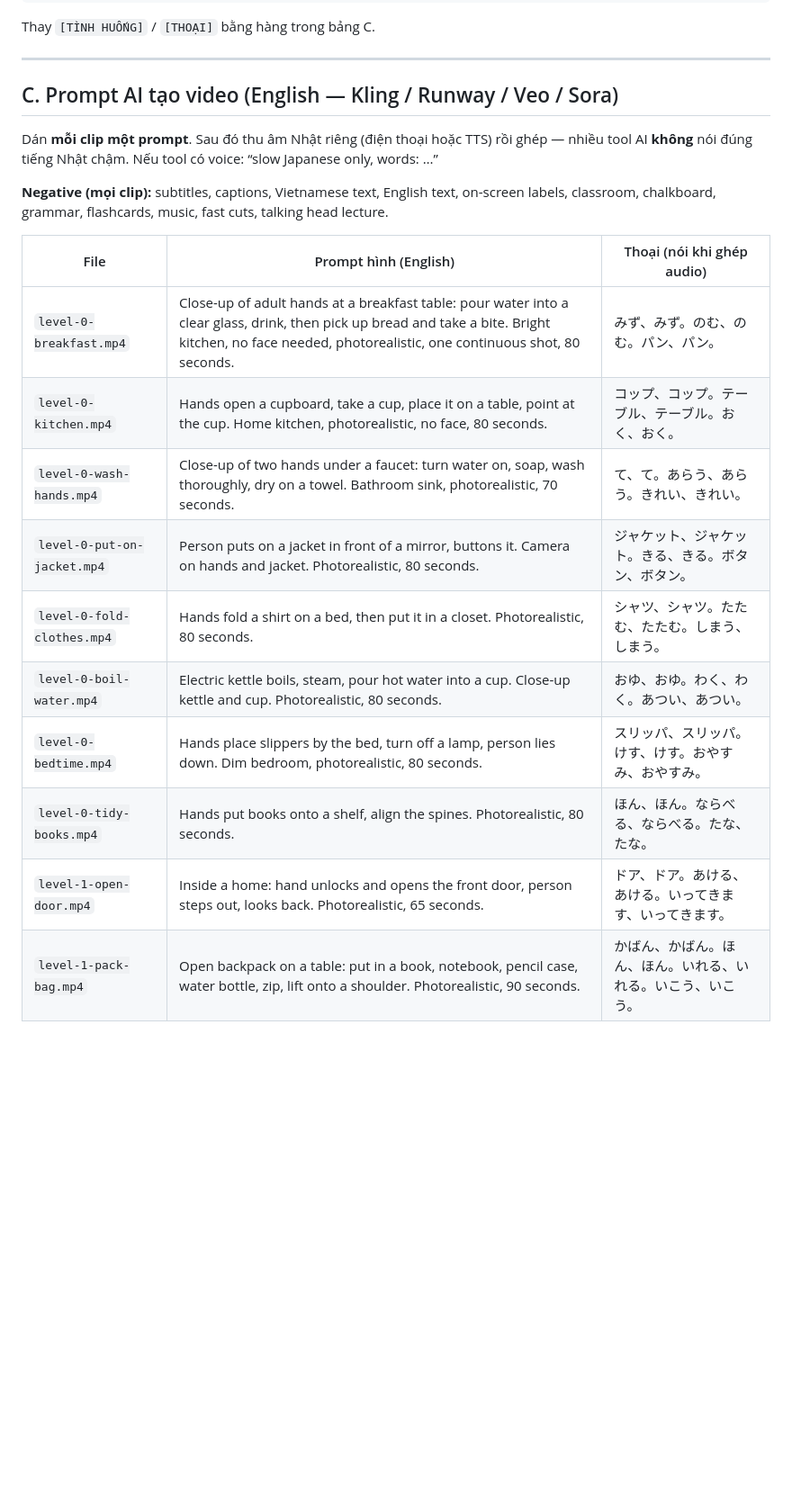
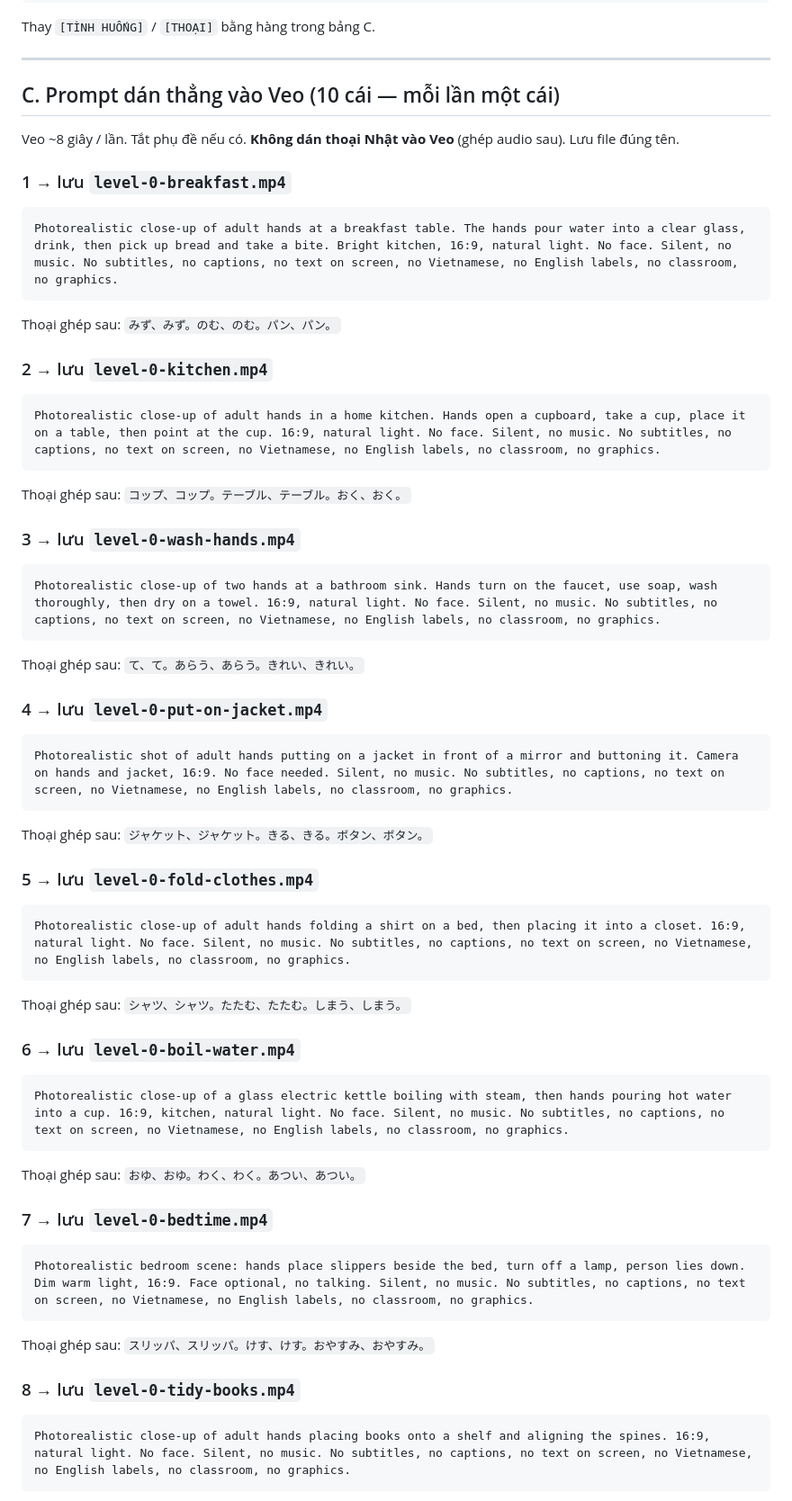
Before and after one commit to quyendolearndata/JPLearn, a Markdown page: docs/content-ops/prompts-for-creators.md, the part around one of its changes. Shown at 90% size. GitHub-like rendering; blank space fills up the shorter version.

Commit message:
docs(content-ops): 10 prompt Veo copy-paste sẵn từng clip

````diff
--- a/docs/content-ops/prompts-for-creators.md
+++ b/docs/content-ops/prompts-for-creators.md
@@ -36,21 +36,69 @@ Thay `[TÌNH HUỐNG]` / `[THOẠI]` bằng hàng trong bảng C.
 
 ---
 
-## C. Prompt AI tạo video (English — Kling / Runway / Veo / Sora)
+## C. Prompt dán thẳng vào Veo (10 cái — mỗi lần một cái)
 
-Dán **mỗi clip một prompt**. Sau đó thu âm Nhật riêng (điện thoại hoặc TTS) rồi ghép — nhiều tool AI **không** nói đúng tiếng Nhật chậm. Nếu tool có voice: “slow Japanese only, words: …”
+Veo ~8 giây / lần. Tắt phụ đề nếu có. **Không dán thoại Nhật vào Veo** (ghép audio sau). Lưu file đúng tên.
 
-**Negative (mọi clip):** subtitles, captions, Vietnamese text, English text, on-screen labels, classroom, chalkboard, grammar, flashcards, music, fast cuts, talking head lecture.
+### 1 → lưu `level-0-breakfast.mp4`
 
-| File | Prompt hình (English) | Thoại (nói khi ghép audio) |
-|---|---|---|
-| `level-0-breakfast.mp4` | Close-up of adult hands at a breakfast table: pour water into a clear glass, drink, then pick up bread and take a bite. Bright kitchen, no face needed, photorealistic, one continuous shot, 80 seconds. | みず、みず。のむ、のむ。パン、パン。 |
-| `level-0-kitchen.mp4` | Hands open a cupboard, take a cup, place it on a table, point at the cup. Home kitchen, photorealistic, no face, 80 seconds. | コップ、コップ。テーブル、テーブル。おく、おく。 |
-| `level-0-wash-hands.mp4` | Close-up of two hands under a faucet: turn water on, soap, wash thoroughly, dry on a towel. Bathroom sink, photorealistic, 70 seconds. | て、て。あらう、あらう。きれい、きれい。 |
-| `level-0-put-on-jacket.mp4` | Person puts on a jacket in front of a mirror, buttons it. Camera on hands and jacket. Photorealistic, 80 seconds. | ジャケット、ジャケット。きる、きる。ボタン、ボタン。 |
-| `level-0-fold-clothes.mp4` | Hands fold a shirt on a bed, then put it in a closet. Photorealistic, 80 seconds. | シャツ、シャツ。たたむ、たたむ。しまう、しまう。 |
-| `level-0-boil-water.mp4` | Electric kettle boils, steam, pour hot water into a cup. Close-up kettle and cup. Photorealistic, 80 seconds. | おゆ、おゆ。わく、わく。あつい、あつい。 |
-| `level-0-bedtime.mp4` | Hands place slippers by the bed, turn off a lamp, person lies down. Dim bedroom, photorealistic, 80 seconds. | スリッパ、スリッパ。けす、けす。おやすみ、おやすみ。 |
-| `level-0-tidy-books.mp4` | Hands put books onto a shelf, align the spines. Photorealistic, 80 seconds. | ほん、ほん。ならべる、ならべる。たな、たな。 |
-| `level-1-open-door.mp4` | Inside a home: hand unlocks and opens the front door, person steps out, looks back. Photorealistic, 65 seconds. | ドア、ドア。あける、あける。いってきます、いってきます。 |
-| `level-1-pack-bag.mp4` | Open backpack on a table: put in a book, notebook, pencil case, water bottle, zip, lift onto a shoulder. Photorealistic, 90 seconds. | かばん、かばん。ほん、ほん。いれる、いれる。いこう、いこう。 |
+```
+Photorealistic close-up of adult hands at a breakfast table. The hands pour water into a clear glass, drink, then pick up bread and take a bite. Bright kitchen, 16:9, natural light. No face. Silent, no music. No subtitles, no captions, no text on screen, no Vietnamese, no English labels, no classroom, no graphics.
+```
+
+Thoại ghép sau: `みず、みず。のむ、のむ。パン、パン。`
+
+### 2 → lưu `level-0-kitchen.mp4`
+
+```
+Photorealistic close-up of adult hands in a home kitchen. Hands open a cupboard, take a cup, place it on a table, then point at the cup. 16:9, natural light. No face. Silent, no music. No subtitles, no captions, no text on screen, no Vietnamese, no English labels, no classroom, no graphics.
+```
+
+Thoại ghép sau: `コップ、コップ。テーブル、テーブル。おく、おく。`
+
+### 3 → lưu `level-0-wash-hands.mp4`
+
+```
+Photorealistic close-up of two hands at a bathroom sink. Hands turn on the faucet, use soap, wash thoroughly, then dry on a towel. 16:9, natural light. No face. Silent, no music. No subtitles, no captions, no text on screen, no Vietnamese, no English labels, no classroom, no graphics.
+```
+
+Thoại ghép sau: `て、て。あらう、あらう。きれい、きれい。`
+
+### 4 → lưu `level-0-put-on-jacket.mp4`
+
+```
+Photorealistic shot of adult hands putting on a jacket in front of a mirror and buttoning it. Camera on hands and jacket, 16:9. No face needed. Silent, no music. No subtitles, no captions, no text on screen, no Vietnamese, no English labels, no classroom, no graphics.
+```
+
+Thoại ghép sau: `ジャケット、ジャケット。きる、きる。ボタン、ボタン。`
+
+### 5 → lưu `level-0-fold-clothes.mp4`
+
+```
+Photorealistic close-up of adult hands folding a shirt on a bed, then placing it into a closet. 16:9, natural light. No face. Silent, no music. No subtitles, no captions, no text on screen, no Vietnamese, no English labels, no classroom, no graphics.
+```
+
+Thoại ghép sau: `シャツ、シャツ。たたむ、たたむ。しまう、しまう。`
+
+### 6 → lưu `level-0-boil-water.mp4`
+
+```
+Photorealistic close-up of a glass electric kettle boiling with steam, then hands pouring hot water into a cup. 16:9, kitchen, natural light. No face. Silent, no music. No subtitles, no captions, no text on screen, no Vietnamese, no English labels, no classroom, no graphics.
+```
+
+Thoại ghép sau: `おゆ、おゆ。わく、わく。あつい、あつい。`
+
+### 7 → lưu `level-0-bedtime.mp4`
+
+```
+Photorealistic bedroom scene: hands place slippers beside the bed, turn off a lamp, person lies down. Dim warm light, 16:9. Face optional, no talking. Silent, no music. No subtitles, no captions, no text on screen, no Vietnamese, no English labels, no classroom, no graphics.
+```
+
+Thoại ghép sau: `スリッパ、スリッパ。けす、けす。おやすみ、おやすみ。`
+
+### 8 → lưu `level-0-tidy-books.mp4`
+
+```
+Photorealistic close-up of adult hands placing books onto a shelf and aligning the spines. 16:9, natural light. No face. Silent, no music. No subtitles, no captions, no text on screen, no Vietnamese, no English labels, no classroom, no graphics.
+```
+
````
Also changed, not shown: other parts of docs/content-ops/prompts-for-creators.md (+17 -0 lines).
